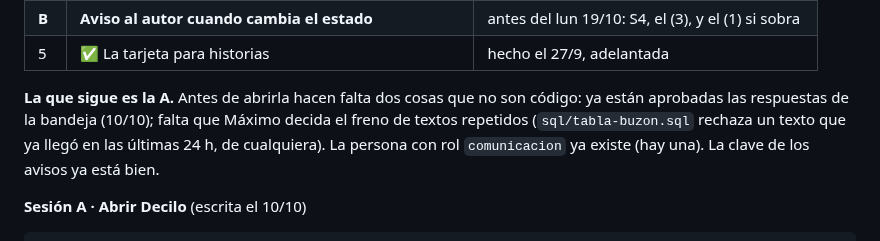
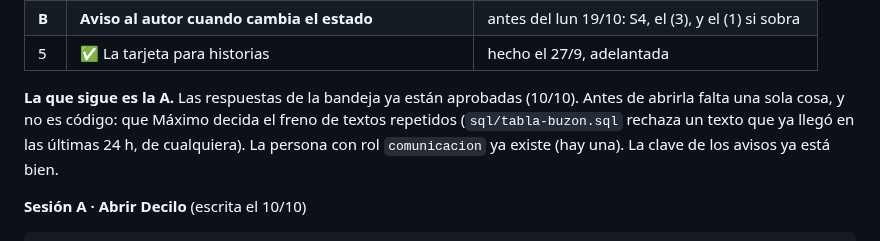
Before and after one commit to mmaximo571-cmd/bolivar-con-vos, a Markdown page: docs/prompts/PROMPT-ELECCIONES.md, the part around the change. Drawn GitHub-style.

Commit message:
Prompt de la sesión A: falta una sola cosa
Co-Authored-By: Claude Opus 5.5 <noreply@anthropic.com>

```diff
--- a/docs/prompts/PROMPT-ELECCIONES.md
+++ b/docs/prompts/PROMPT-ELECCIONES.md
@@ -24,9 +24,9 @@ bandeja.
 | **B** | **Aviso al autor cuando cambia el estado** | antes del lun 19/10: S4, el (3), y el (1) si sobra |
 | 5 | ✅ La tarjeta para historias | hecho el 27/9, adelantada |
 
-**La que sigue es la A.** Antes de abrirla hacen falta dos cosas que no
-son código: ya están aprobadas las respuestas de la bandeja (10/10);
-falta que Máximo decida el freno de textos repetidos (`sql/tabla-buzon.sql`
+**La que sigue es la A.** Las respuestas de la bandeja ya están aprobadas
+(10/10). Antes de abrirla falta una sola cosa, y no es código: que Máximo
+decida el freno de textos repetidos (`sql/tabla-buzon.sql`
 rechaza un texto que ya llegó en las últimas 24 h, de cualquiera). La
 persona con rol `comunicacion` ya existe (hay una). La clave de los
 avisos ya está bien.
```
